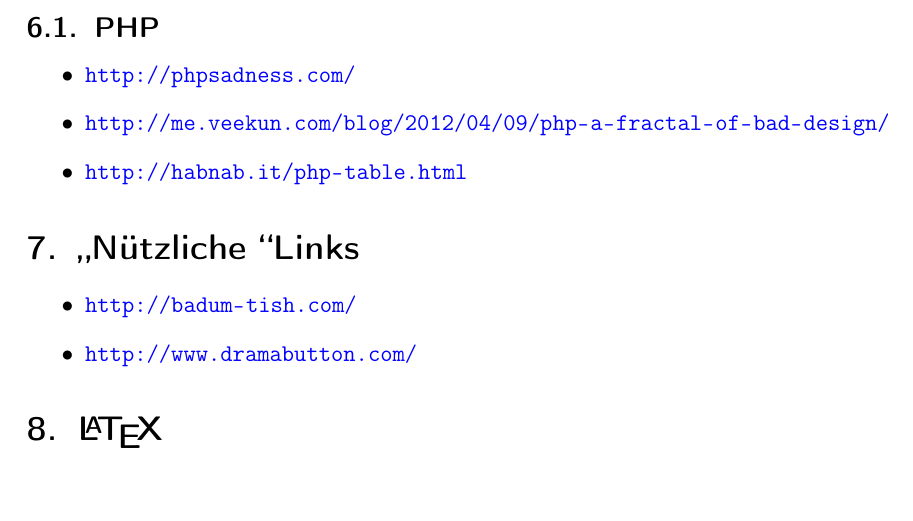
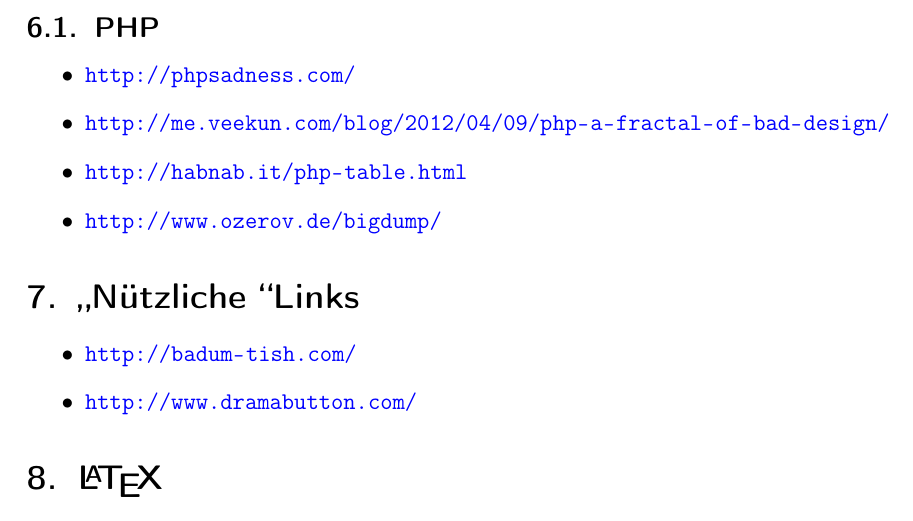
Before and after one commit to mosfetkiller/irc-kb, a LaTeX document (mosfetkiller.tex, which reads parts/technical.tex): part of page 4 of 9, cut so that both start at the same text. Compiled offline with pdfLaTeX.

Commit message:
Added Tool to import large mysqlfiles if php(myadmin) fails and there is no sqlconsole

```diff
--- a/parts/technical.tex
+++ b/parts/technical.tex
@@ -49,6 +49,7 @@
 \linkitem{http://phpsadness.com/}
 \linkitem{http://me.veekun.com/blog/2012/04/09/php-a-fractal-of-bad-design/}
 \linkitem{http://habnab.it/php-table.html}
+\linkitem{http://www.ozerov.de/bigdump/}
 \end{itemize}
 
 \section{\glqq Nützliche \grqq Links}
```
